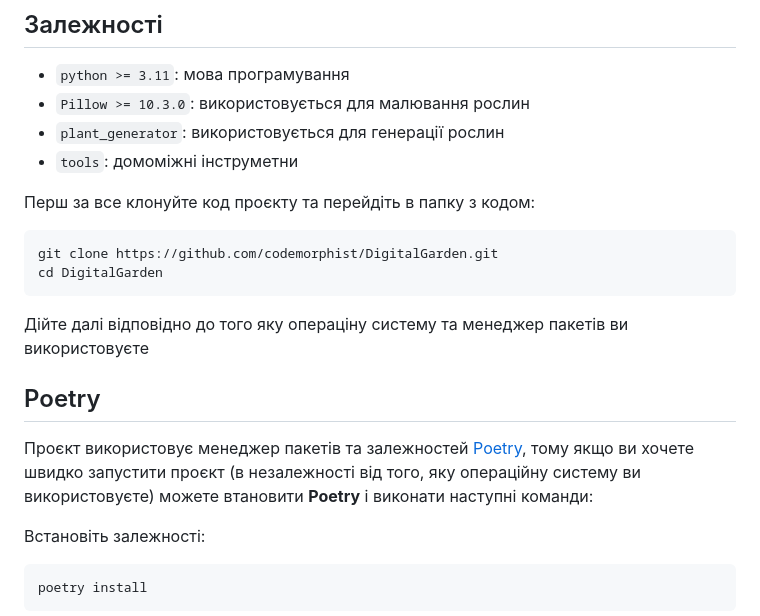
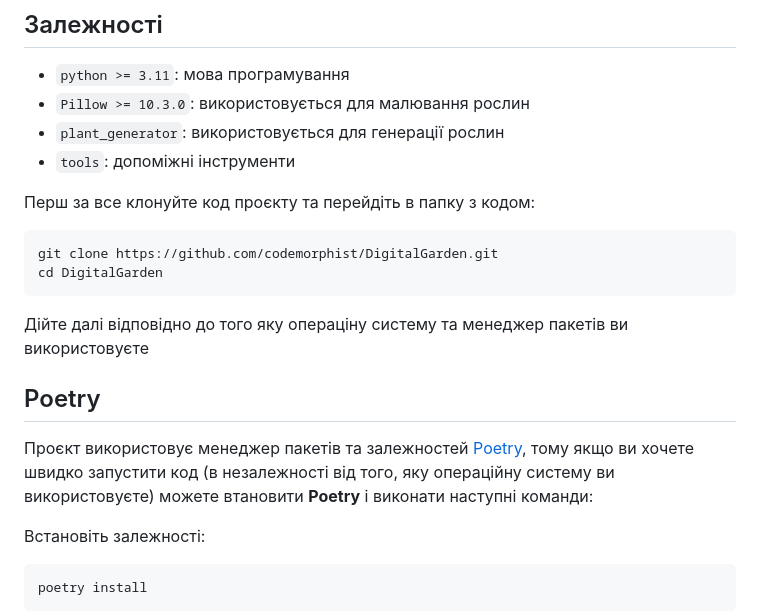
Before and after one commit to codemorphist/DigitalGarden, a Markdown page: README.md, the part around the change. Rendered like a GitHub page.

````diff
--- a/README.md
+++ b/README.md
@@ -48,7 +48,7 @@ ___
 - `python >= 3.11`: мова програмування
 - `Pillow >= 10.3.0`: використовується для малювання рослин
 - `plant_generator`: використовується для генерації рослин
-- `tools`: домоміжні інструметни
+- `tools`: допоміжні інструменти
 
 Перш за все клонуйте код проєкту та перейдіть в папку з кодом:
 ```bash
@@ -62,7 +62,7 @@ cd DigitalGarden
 ## Poetry
 
 Проєкт використовує менеджер пакетів та залежностей [Poetry](https://python-poetry.org/),
-тому якщо ви хочете швидко запустити проєкт (в незалежності від того, яку операційну систему ви використовуєте) можете втановити **Poetry** і виконати наступні команди:
+тому якщо ви хочете швидко запустити код (в незалежності від того, яку операційну систему ви використовуєте) можете втановити **Poetry** і виконати наступні команди:
 
 Встановіть залежності:
 ```bash
````
